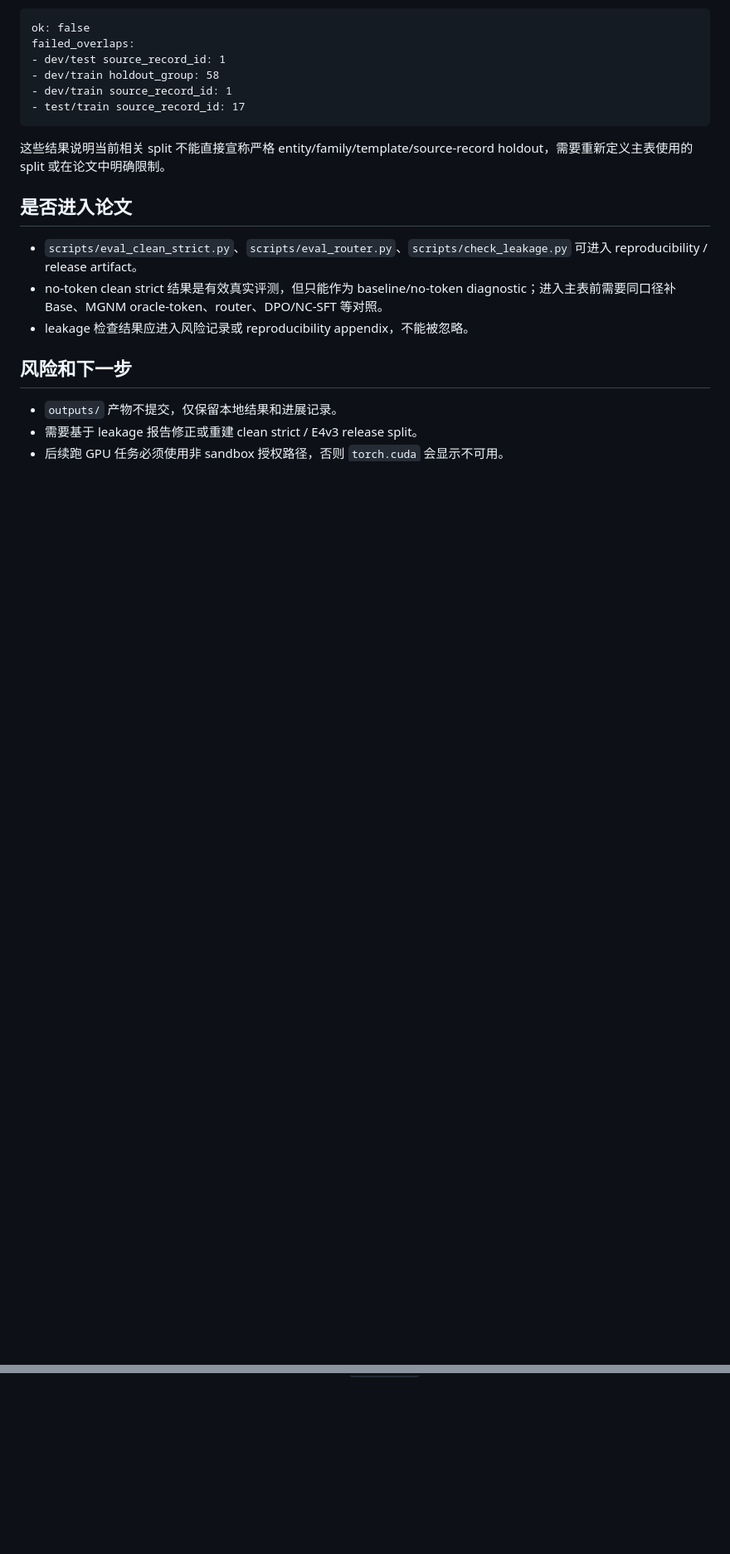
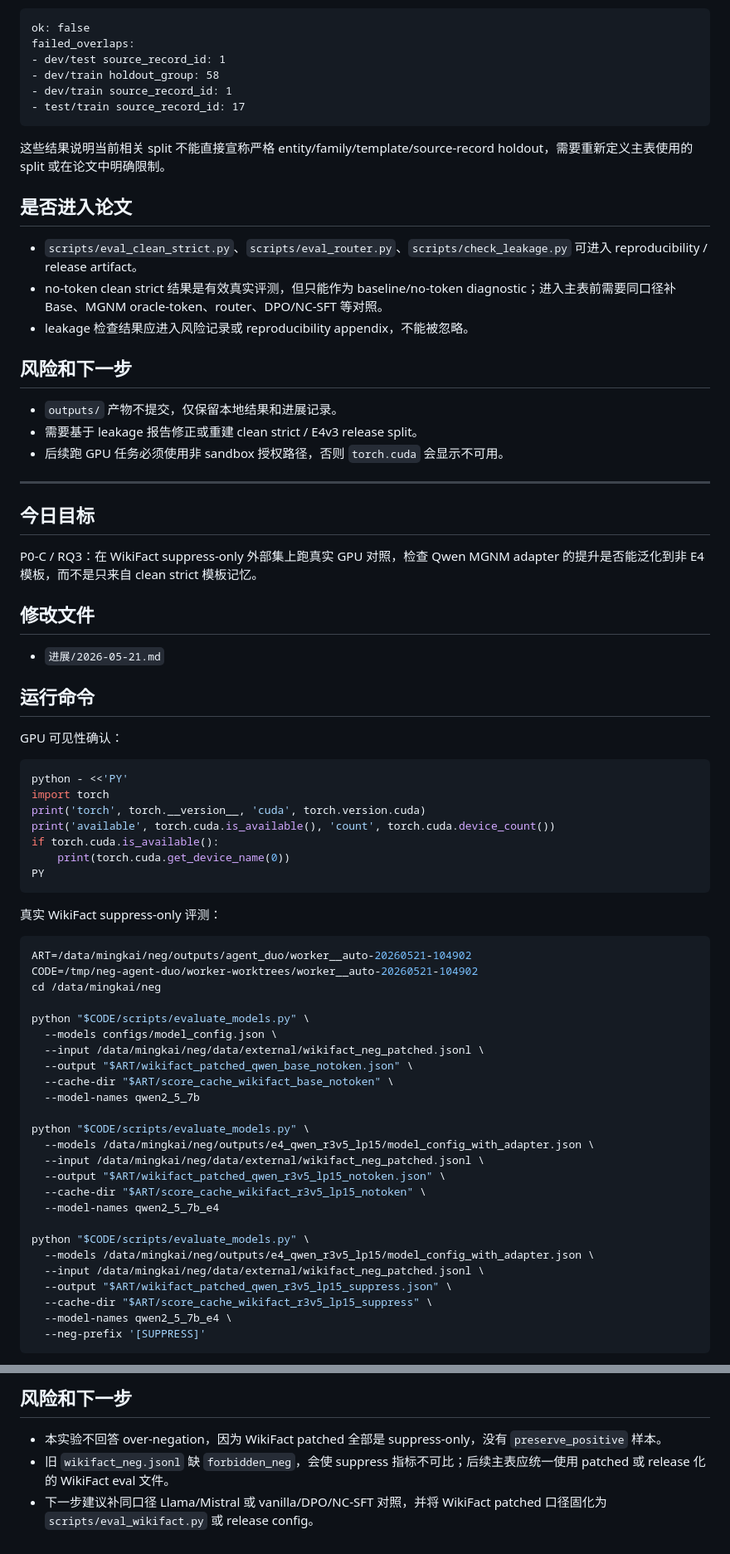
Before and after one commit to Alive-mk/neg, a Markdown page: 进展/2026-05-21.md, 2 parts joined by grey strips. Shown at 83% size. Rendered like a GitHub page; blank space fills up the shorter version.

Commit message:
Auto worker update 20260521-104902

````diff
--- a/进展/2026-05-21.md
+++ b/进展/2026-05-21.md
@@ -174,3 +174,58 @@ failed_overlaps:
 - `outputs/` 产物不提交，仅保留本地结果和进展记录。
 - 需要基于 leakage 报告修正或重建 clean strict / E4v3 release split。
 - 后续跑 GPU 任务必须使用非 sandbox 授权路径，否则 `torch.cuda` 会显示不可用。
+
+---
+
+## 今日目标
+
+P0-C / RQ3：在 WikiFact suppress-only 外部集上跑真实 GPU 对照，检查 Qwen MGNM adapter 的提升是否能泛化到非 E4 模板，而不是只来自 clean strict 模板记忆。
+
+## 修改文件
+
+- `进展/2026-05-21.md`
+
+## 运行命令
+
+GPU 可见性确认：
+
+```bash
+python - <<'PY'
+import torch
+print('torch', torch.__version__, 'cuda', torch.version.cuda)
+print('available', torch.cuda.is_available(), 'count', torch.cuda.device_count())
+if torch.cuda.is_available():
+    print(torch.cuda.get_device_name(0))
+PY
+```
+
+真实 WikiFact suppress-only 评测：
+
+```bash
+ART=/data/mingkai/neg/outputs/agent_duo/worker__auto-20260521-104902
+CODE=/tmp/neg-agent-duo/worker-worktrees/worker__auto-20260521-104902
+cd /data/mingkai/neg
+
+python "$CODE/scripts/evaluate_models.py" \
+  --models configs/model_config.json \
+  --input /data/mingkai/neg/data/external/wikifact_neg_patched.jsonl \
+  --output "$ART/wikifact_patched_qwen_base_notoken.json" \
+  --cache-dir "$ART/score_cache_wikifact_base_notoken" \
+  --model-names qwen2_5_7b
+
+python "$CODE/scripts/evaluate_models.py" \
+  --models /data/mingkai/neg/outputs/e4_qwen_r3v5_lp15/model_config_with_adapter.json \
+  --input /data/mingkai/neg/data/external/wikifact_neg_patched.jsonl \
+  --output "$ART/wikifact_patched_qwen_r3v5_lp15_notoken.json" \
+  --cache-dir "$ART/score_cache_wikifact_r3v5_lp15_notoken" \
+  --model-names qwen2_5_7b_e4
+
+python "$CODE/scripts/evaluate_models.py" \
+  --models /data/mingkai/neg/outputs/e4_qwen_r3v5_lp15/model_config_with_adapter.json \
+  --input /data/mingkai/neg/data/external/wikifact_neg_patched.jsonl \
+  --output "$ART/wikifact_patched_qwen_r3v5_lp15_suppress.json" \
+  --cache-dir "$ART/score_cache_wikifact_r3v5_lp15_suppress" \
+  --model-names qwen2_5_7b_e4 \
+  --neg-prefix '[SUPPRESS]'
+```
+
@@ -176,0 +309,5 @@ failed_overlaps:
+## 风险和下一步
+
+- 本实验不回答 over-negation，因为 WikiFact patched 全部是 suppress-only，没有 `preserve_positive` 样本。
+- 旧 `wikifact_neg.jsonl` 缺 `forbidden_neg`，会使 suppress 指标不可比；后续主表应统一使用 patched 或 release 化的 WikiFact eval 文件。
+- 下一步建议补同口径 Llama/Mistral 或 vanilla/DPO/NC-SFT 对照，并将 WikiFact patched 口径固化为 `scripts/eval_wikifact.py` 或 release config。
````
Also changed, not shown: other parts of 进展/2026-05-21.md (+77 -0 lines).
